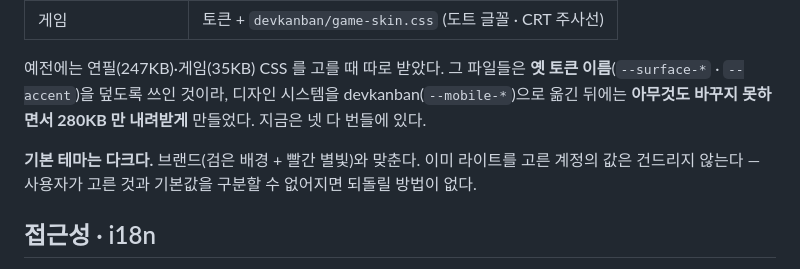
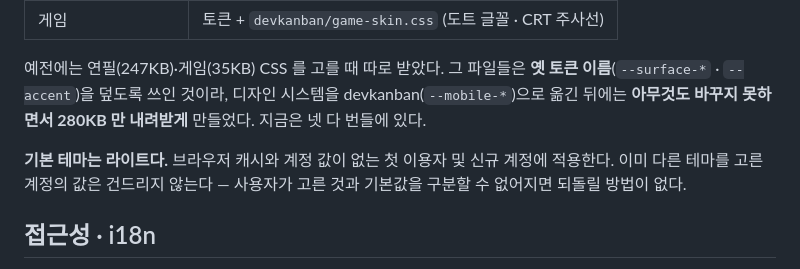
Before and after one commit to team-sisyphus-project/khala-voice, a Markdown page: docs/08-frontend.md, the part around the change. Rendered like a GitHub page.

```diff
--- a/docs/08-frontend.md
+++ b/docs/08-frontend.md
@@ -331,9 +331,9 @@ packages/ui-styles/
 시스템을 devkanban(`--mobile-*`)으로 옮긴 뒤에는 **아무것도 바꾸지 못하면서
 280KB 만 내려받게** 만들었다. 지금은 넷 다 번들에 있다.
 
-**기본 테마는 다크다.** 브랜드(검은 배경 + 빨간 별빛)와 맞춘다.
-이미 라이트를 고른 계정의 값은 건드리지 않는다 — 사용자가 고른 것과 기본값을
-구분할 수 없어지면 되돌릴 방법이 없다.
+**기본 테마는 라이트다.** 브라우저 캐시와 계정 값이 없는 첫 이용자 및 신규 계정에
+적용한다. 이미 다른 테마를 고른 계정의 값은 건드리지 않는다 — 사용자가 고른 것과
+기본값을 구분할 수 없어지면 되돌릴 방법이 없다.
 
 ## 접근성 · i18n
 
```
Also changed, not shown: docs/12-design-system.md (+12 -21 lines), docs/14-provenance.md (+1 -1 lines).
